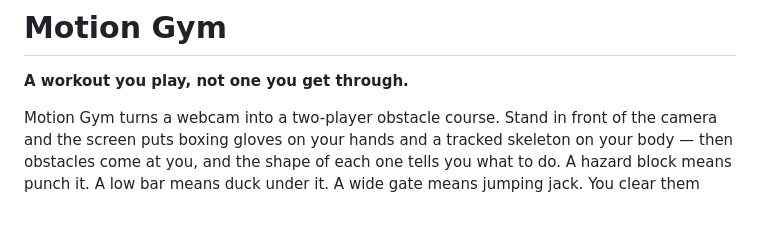
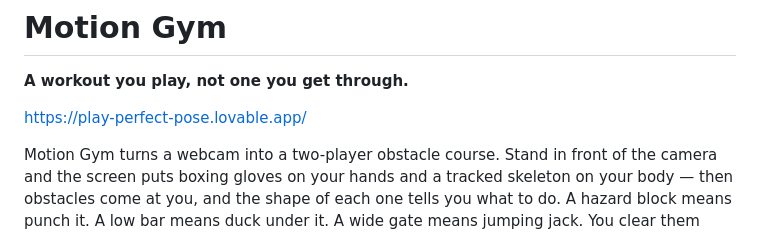
Before and after one commit to linuteresa/fun-AR-motion-game, a Markdown page: README.md, the part around the change. Rendered like a GitHub page; blank space fills up the shorter version.

Commit message:
Add link to Motion Gym web application
Added a lovable app version link to the Motion Gym web application.

```diff
--- a/README.md
+++ b/README.md
@@ -1,6 +1,8 @@
 # Motion Gym
 
 **A workout you play, not one you get through.**
+
+https://play-perfect-pose.lovable.app/
 
 Motion Gym turns a webcam into a two-player obstacle course. Stand in front of
 the camera and the screen puts boxing gloves on your hands and a tracked
```
